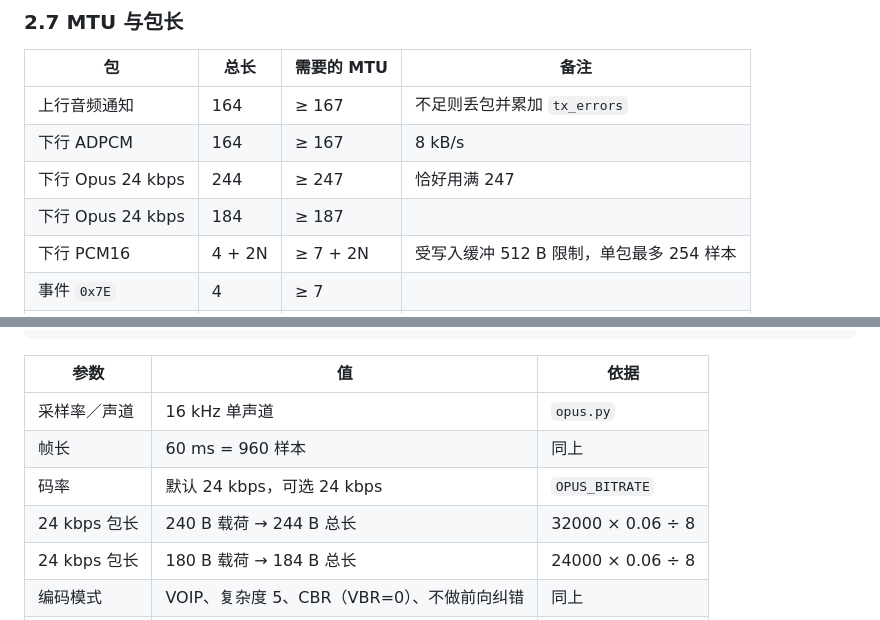
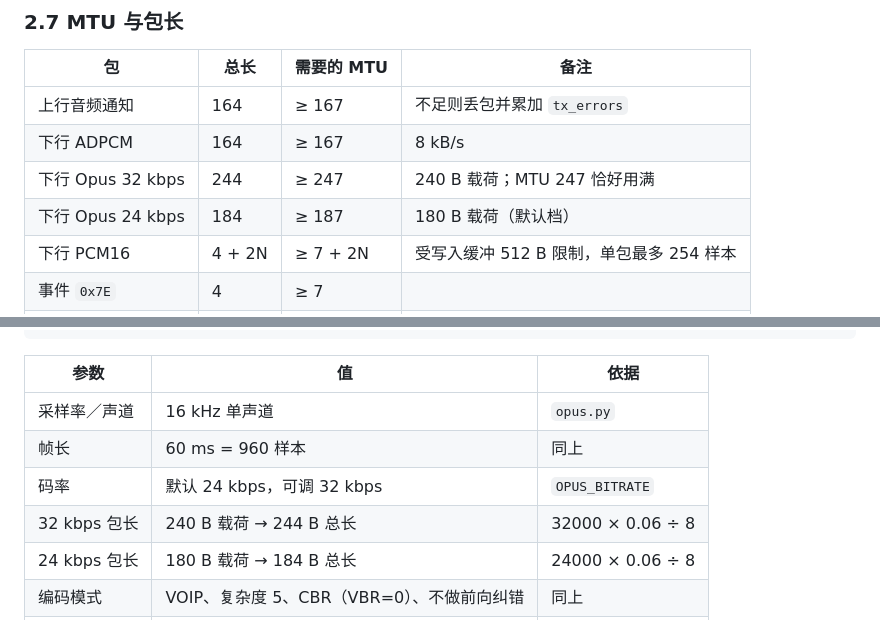
Before and after one commit to wen0531/m5stack-qiuqiu, a Markdown page: docs/02-protocol.md, 2 parts joined by grey strips. GitHub-like rendering.

```diff
--- a/docs/02-protocol.md
+++ b/docs/02-protocol.md
@@ -241,8 +241,8 @@ MTU 400 时单包载荷 393 字节会超出该缓冲，因此调用方应自行
 |---|---|---|---|
 | 上行音频通知 | 164 | ≥ 167 | 不足则丢包并累加 `tx_errors` |
 | 下行 ADPCM | 164 | ≥ 167 | 8 kB/s |
-| 下行 Opus 24 kbps | 244 | ≥ 247 | 恰好用满 247 |
-| 下行 Opus 24 kbps | 184 | ≥ 187 | |
+| 下行 Opus 32 kbps | 244 | ≥ 247 | 240 B 载荷；MTU 247 恰好用满 |
+| 下行 Opus 24 kbps | 184 | ≥ 187 | 180 B 载荷（默认档） |
 | 下行 PCM16 | 4 + 2N | ≥ 7 + 2N | 受写入缓冲 512 B 限制，单包最多 254 样本 |
 | 事件 `0x7E` | 4 | ≥ 7 | |
 | 调试 `0x7F` | 4 + n | ≥ n + 7 | 受 2.6 的 256 B 约束 |
@@ -300,8 +300,8 @@ MTU 400 时单包载荷 393 字节会超出该缓冲，因此调用方应自行
 |---|---|---|
 | 采样率／声道 | 16 kHz 单声道 | `opus.py` |
 | 帧长 | 60 ms = 960 样本 | 同上 |
-| 码率 | 默认 24 kbps，可选 24 kbps | `OPUS_BITRATE` |
-| 24 kbps 包长 | 240 B 载荷 → 244 B 总长 | 32000 × 0.06 ÷ 8 |
+| 码率 | 默认 24 kbps，可调 32 kbps | `OPUS_BITRATE` |
+| 32 kbps 包长 | 240 B 载荷 → 244 B 总长 | 32000 × 0.06 ÷ 8 |
 | 24 kbps 包长 | 180 B 载荷 → 184 B 总长 | 24000 × 0.06 ÷ 8 |
 | 编码模式 | VOIP、复杂度 5、CBR（VBR=0）、不做前向纠错 | 同上 |
 | 包率 | 16.7 包／秒 | 1 ÷ 0.06 |
```
Also changed, not shown: docs/01-quickstart.md (+2 -1 lines).
